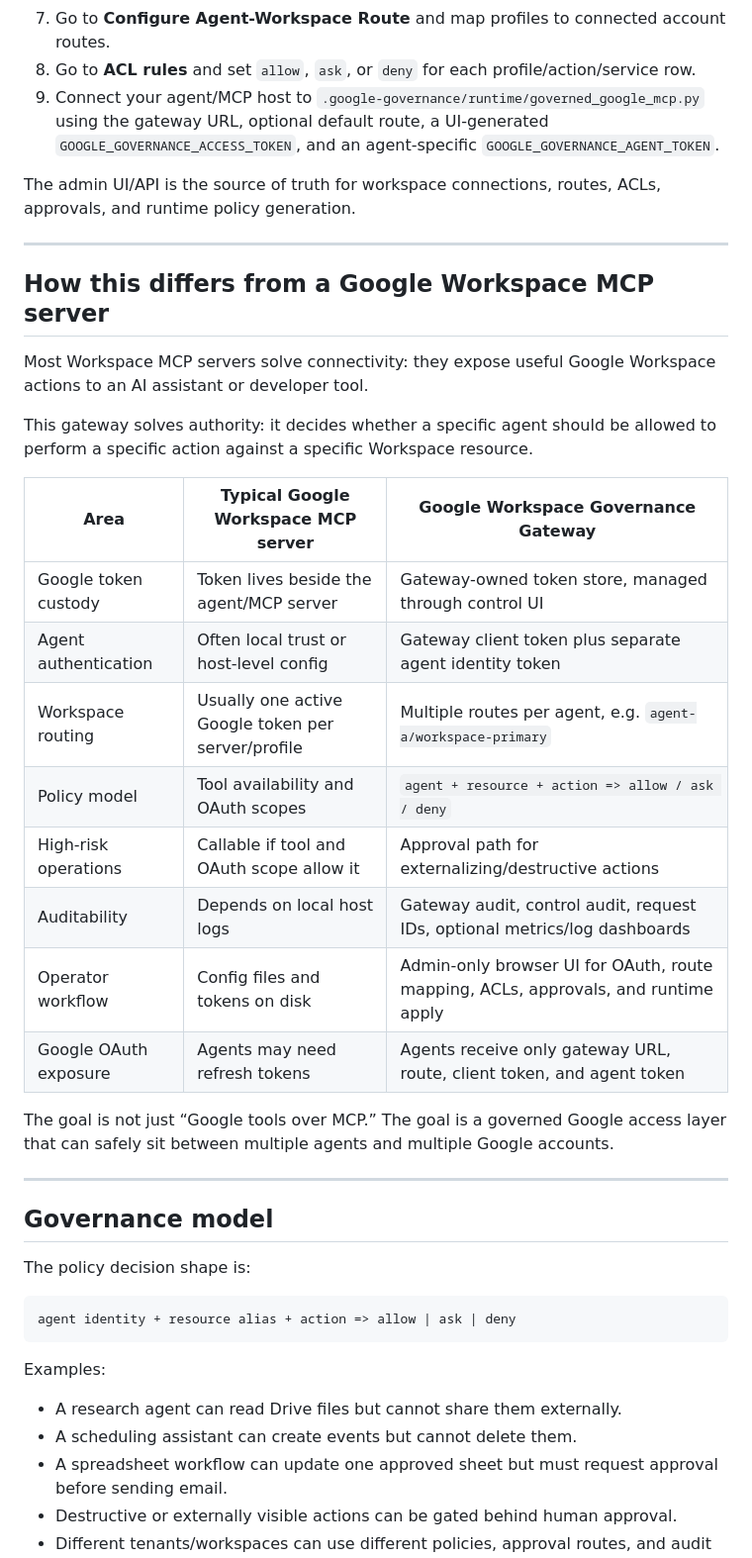
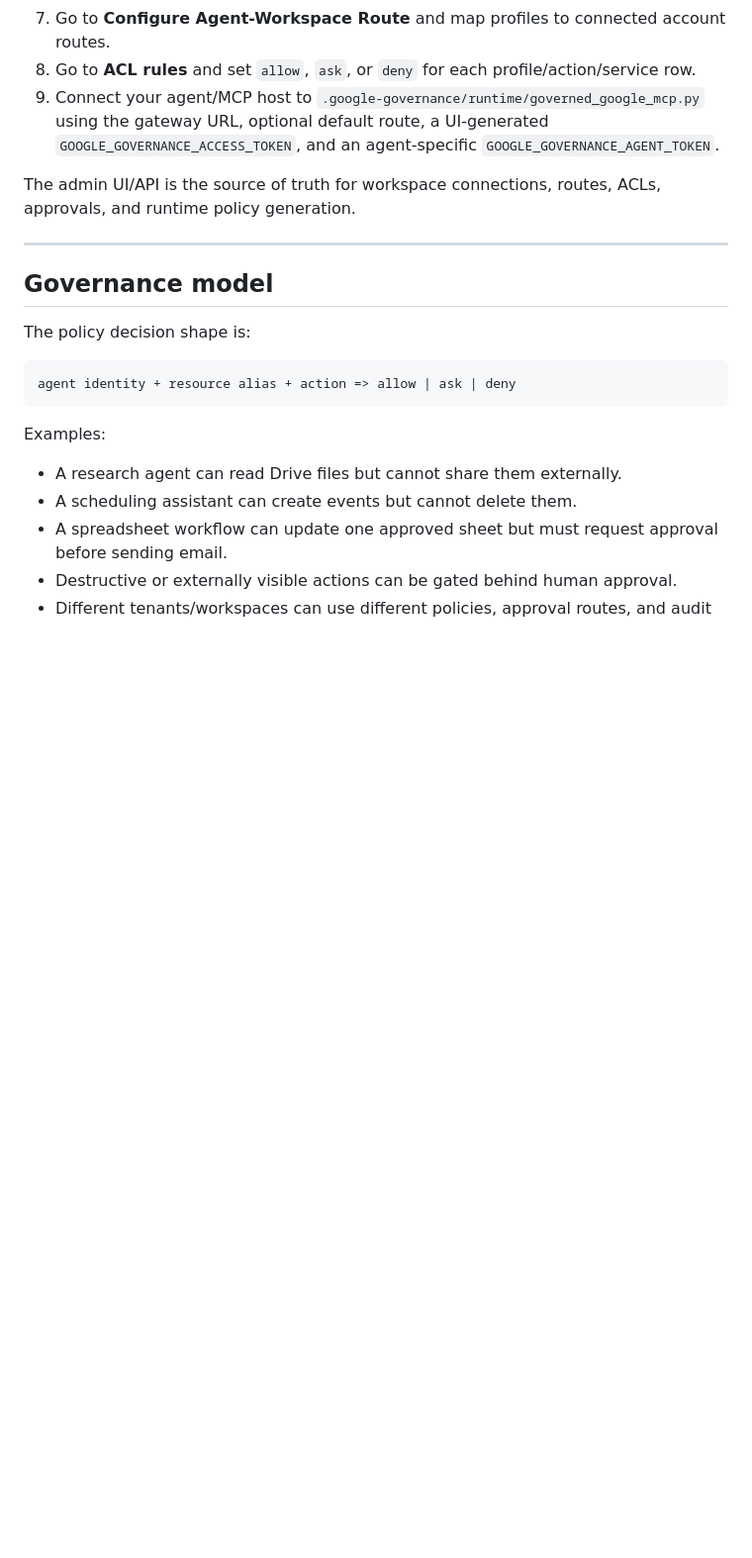
Before and after one commit to karthikvenkatachalapathi/google-workspace-governance, a Markdown page: README.md, the part around the change. Shown at 99% size. Rendered like a GitHub page; blank space fills up the shorter version.

Commit message:
Delete comparison section from README
Remove section comparing Google Workspace Governance Gateway with typical Google Workspace MCP servers.

```diff
--- a/README.md
+++ b/README.md
@@ -192,27 +192,6 @@ The native installer is self-contained: runtime copy, venv, SQLite state, OAuth
 9. Connect your agent/MCP host to `.google-governance/runtime/governed_google_mcp.py` using the gateway URL, optional default route, a UI-generated `GOOGLE_GOVERNANCE_ACCESS_TOKEN`, and an agent-specific `GOOGLE_GOVERNANCE_AGENT_TOKEN`.
 
 The admin UI/API is the source of truth for workspace connections, routes, ACLs, approvals, and runtime policy generation.
-
----
-
-## How this differs from a Google Workspace MCP server
-
-Most Workspace MCP servers solve connectivity: they expose useful Google Workspace actions to an AI assistant or developer tool.
-
-This gateway solves authority: it decides whether a specific agent should be allowed to perform a specific action against a specific Workspace resource.
-
-| Area | Typical Google Workspace MCP server | Google Workspace Governance Gateway |
-|---|---|---|
-| Google token custody | Token lives beside the agent/MCP server | Gateway-owned token store, managed through control UI |
-| Agent authentication | Often local trust or host-level config | Gateway client token plus separate agent identity token |
-| Workspace routing | Usually one active Google token per server/profile | Multiple routes per agent, e.g. `agent-a/workspace-primary` |
-| Policy model | Tool availability and OAuth scopes | `agent + resource + action => allow / ask / deny` |
-| High-risk operations | Callable if tool and OAuth scope allow it | Approval path for externalizing/destructive actions |
-| Auditability | Depends on local host logs | Gateway audit, control audit, request IDs, optional metrics/log dashboards |
-| Operator workflow | Config files and tokens on disk | Admin-only browser UI for OAuth, route mapping, ACLs, approvals, and runtime apply |
-| Google OAuth exposure | Agents may need refresh tokens | Agents receive only gateway URL, route, client token, and agent token |
-
-The goal is not just “Google tools over MCP.” The goal is a governed Google access layer that can safely sit between multiple agents and multiple Google accounts.
 
 ---
 
```
